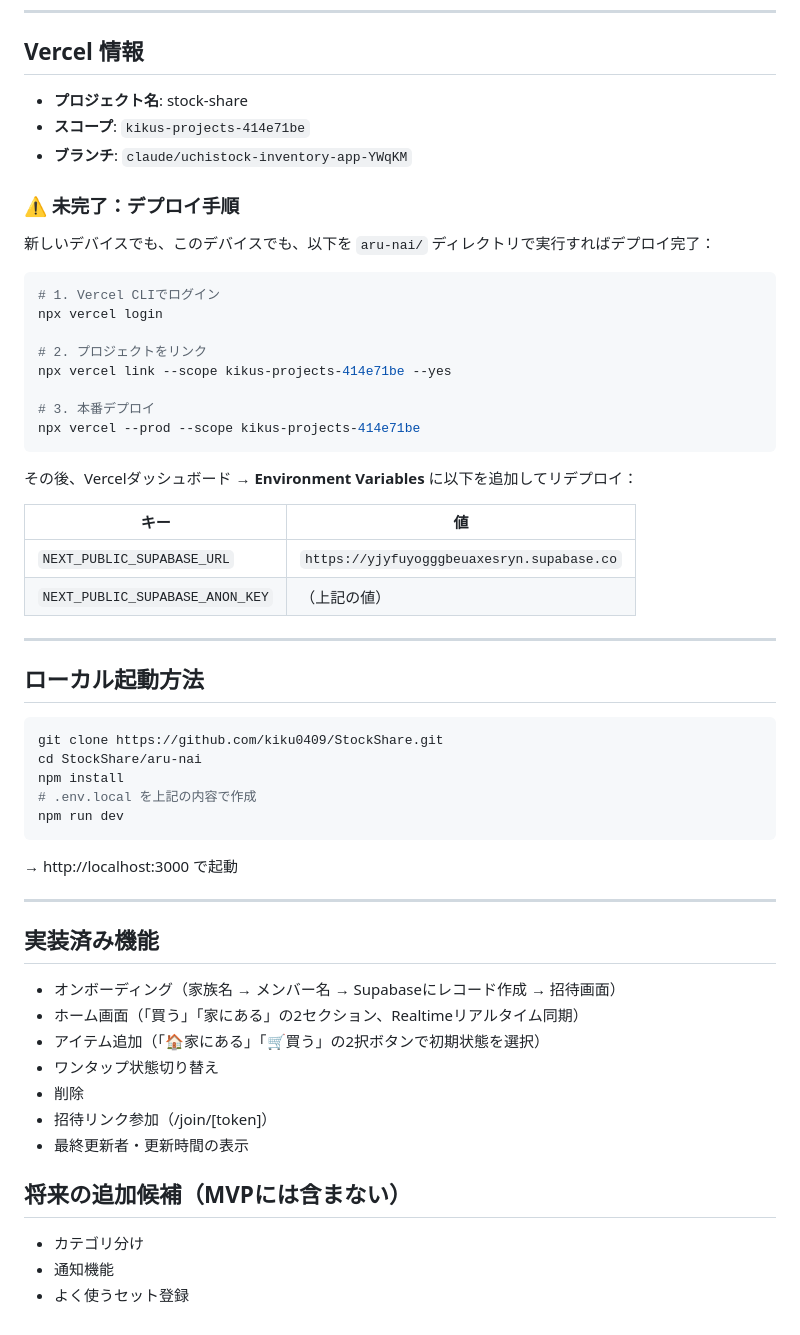
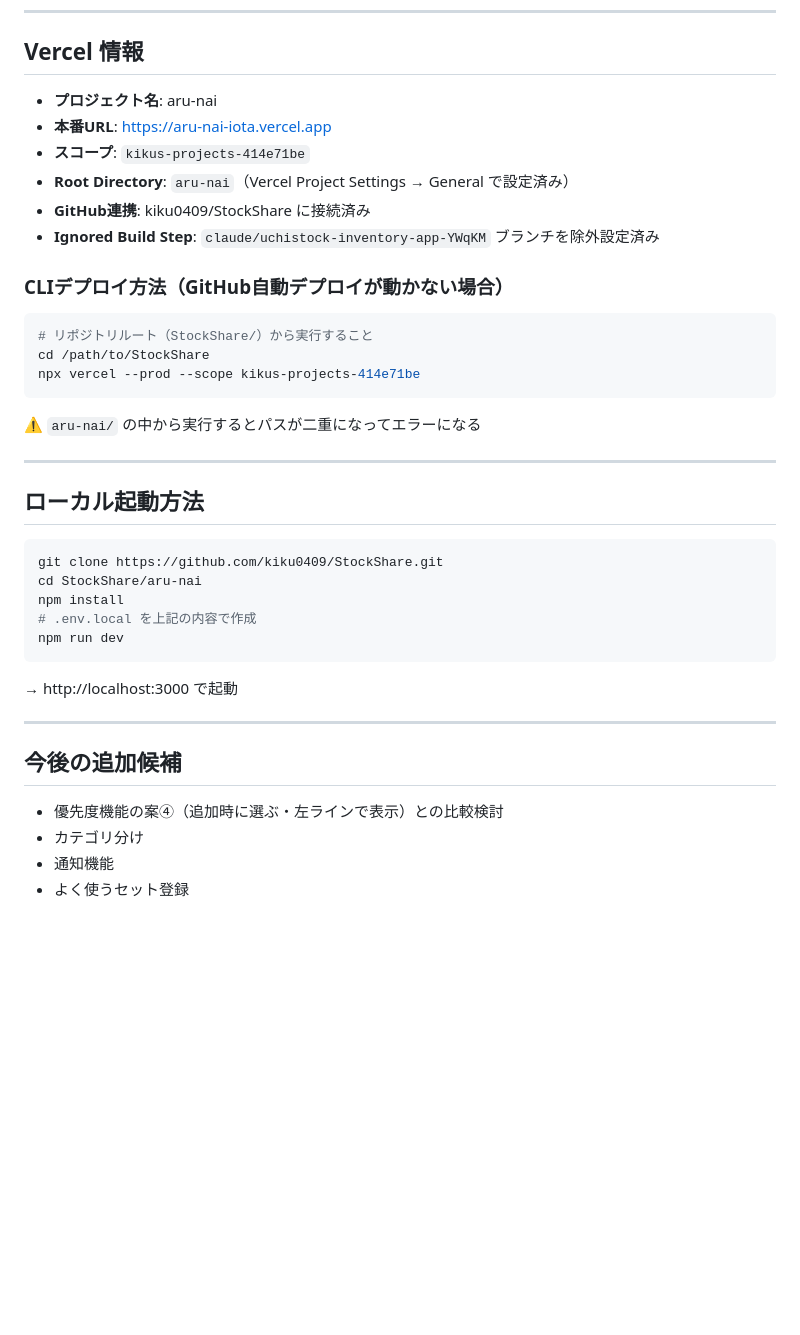
Before and after one commit to kiku0409/StockShare, a Markdown page: aru-nai/HANDOVER.md, the part around one of its changes. Drawn GitHub-style; blank space fills up the shorter version.

````diff
--- a/aru-nai/HANDOVER.md
+++ b/aru-nai/HANDOVER.md
@@ -68,31 +98,22 @@ NEXT_PUBLIC_SUPABASE_ANON_KEY=eyJhbGciOiJIUzI1NiIsInR5cCI6IkpXVCJ9.eyJpc3MiOiJzd
 
 ## Vercel 情報
 
-- **プロジェクト名**: stock-share
+- **プロジェクト名**: aru-nai
+- **本番URL**: https://aru-nai-iota.vercel.app
 - **スコープ**: `kikus-projects-414e71be`
-- **ブランチ**: `claude/uchistock-inventory-app-YWqKM`
+- **Root Directory**: `aru-nai`（Vercel Project Settings → General で設定済み）
+- **GitHub連携**: kiku0409/StockShare に接続済み
+- **Ignored Build Step**: `claude/uchistock-inventory-app-YWqKM` ブランチを除外設定済み
 
-### ⚠️ 未完了：デプロイ手順
-
-新しいデバイスでも、このデバイスでも、以下を `aru-nai/` ディレクトリで実行すればデプロイ完了：
+### CLIデプロイ方法（GitHub自動デプロイが動かない場合）
 
 ```bash
-# 1. Vercel CLIでログイン
-npx vercel login
-
-# 2. プロジェクトをリンク
-npx vercel link --scope kikus-projects-414e71be --yes
-
-# 3. 本番デプロイ
+# リポジトリルート（StockShare/）から実行すること
+cd /path/to/StockShare
 npx vercel --prod --scope kikus-projects-414e71be
 ```
 
-その後、Vercelダッシュボード → **Environment Variables** に以下を追加してリデプロイ：
-
-| キー | 値 |
-|------|----|
-| `NEXT_PUBLIC_SUPABASE_URL` | `https://yjyfuyogggbeuaxesryn.supabase.co` |
-| `NEXT_PUBLIC_SUPABASE_ANON_KEY` | （上記の値） |
+⚠️ `aru-nai/` の中から実行するとパスが二重になってエラーになる
 
 ---
 
@@ -110,18 +131,9 @@ npm run dev
 
 ---
 
-## 実装済み機能
+## 今後の追加候補
 
-- オンボーディング（家族名 → メンバー名 → Supabaseにレコード作成 → 招待画面）
-- ホーム画面（「買う」「家にある」の2セクション、Realtimeリアルタイム同期）
-- アイテム追加（「🏠家にある」「🛒買う」の2択ボタンで初期状態を選択）
-- ワンタップ状態切り替え
-- 削除
-- 招待リンク参加（/join/[token]）
-- 最終更新者・更新時間の表示
-
-## 将来の追加候補（MVPには含まない）
-
+- 優先度機能の案④（追加時に選ぶ・左ラインで表示）との比較検討
 - カテゴリ分け
 - 通知機能
 - よく使うセット登録
````
Also changed, not shown: other parts of aru-nai/HANDOVER.md (+44 -14 lines).
